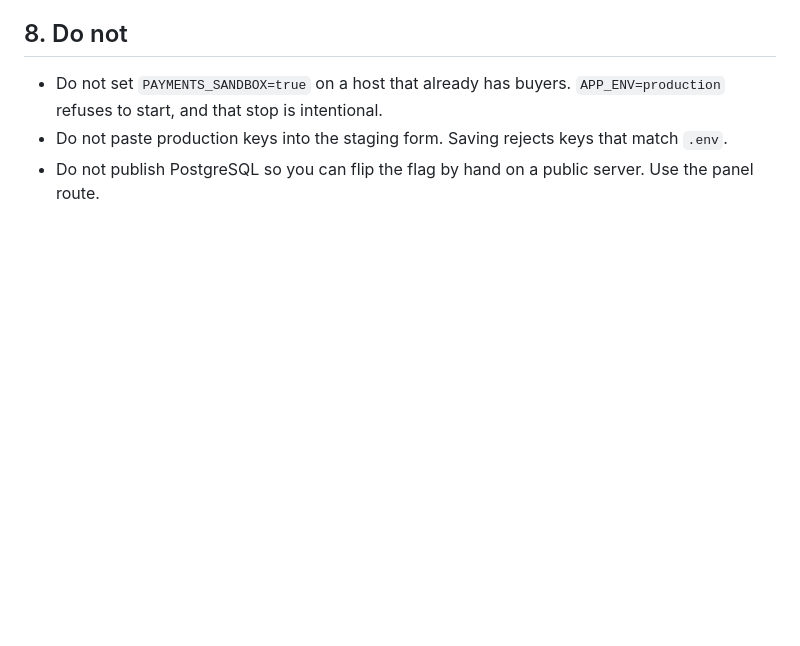
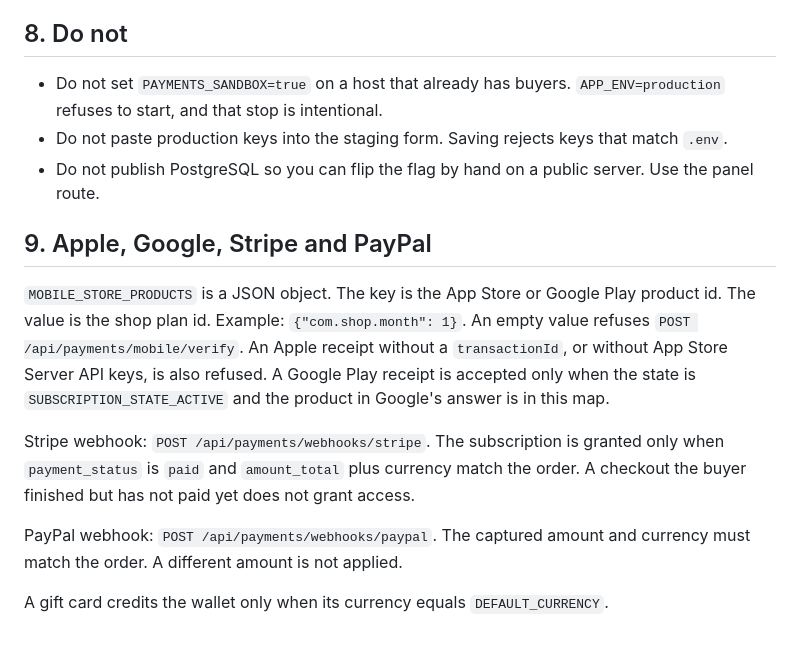
Before and after one commit to booarkz-cpu/VPN-Shop-by-CorgiLusi, a Markdown page: docs/en/PAYMENTS.md, the part around the change. Drawn GitHub-style; blank space fills up the shorter version.

Commit message:
Document the 20.0.2 payment audit.

```diff
--- a/docs/en/PAYMENTS.md
+++ b/docs/en/PAYMENTS.md
@@ -76,3 +76,13 @@ While the flag is off, the buyer sees “Реальные платежи вре
 - Do not set `PAYMENTS_SANDBOX=true` on a host that already has buyers. `APP_ENV=production` refuses to start, and that stop is intentional.
 - Do not paste production keys into the staging form. Saving rejects keys that match `.env`.
 - Do not publish PostgreSQL so you can flip the flag by hand on a public server. Use the panel route.
+
+## 9. Apple, Google, Stripe and PayPal
+
+`MOBILE_STORE_PRODUCTS` is a JSON object. The key is the App Store or Google Play product id. The value is the shop plan id. Example: `{"com.shop.month": 1}`. An empty value refuses `POST /api/payments/mobile/verify`. An Apple receipt without a `transactionId`, or without App Store Server API keys, is also refused. A Google Play receipt is accepted only when the state is `SUBSCRIPTION_STATE_ACTIVE` and the product in Google's answer is in this map.
+
+Stripe webhook: `POST /api/payments/webhooks/stripe`. The subscription is granted only when `payment_status` is `paid` and `amount_total` plus currency match the order. A checkout the buyer finished but has not paid yet does not grant access.
+
+PayPal webhook: `POST /api/payments/webhooks/paypal`. The captured amount and currency must match the order. A different amount is not applied.
+
+A gift card credits the wallet only when its currency equals `DEFAULT_CURRENCY`.
```
Also changed, not shown: docs/en/DOCUMENTATION.md (+4 -0 lines), docs/en/README.md (+1 -1 lines).
